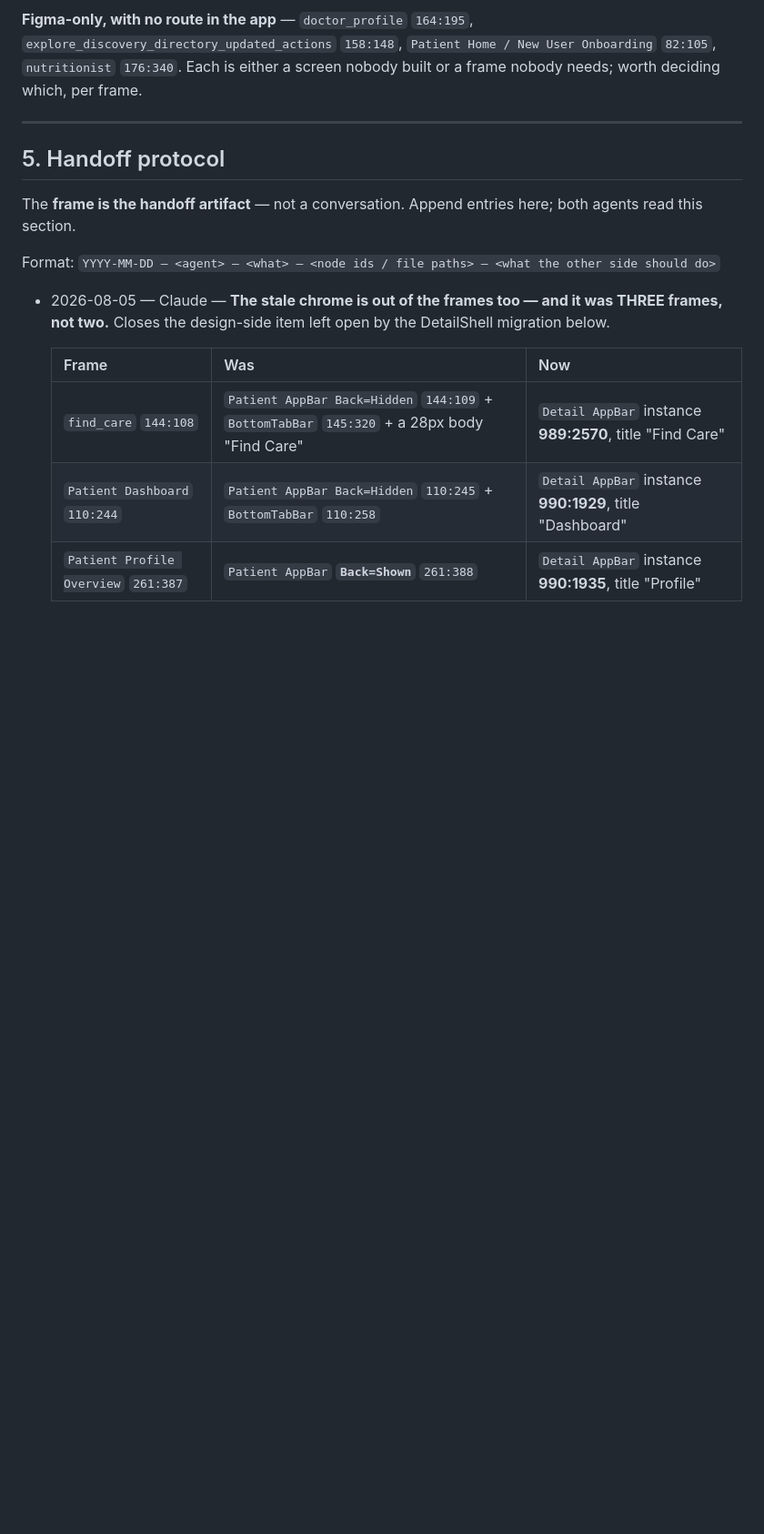
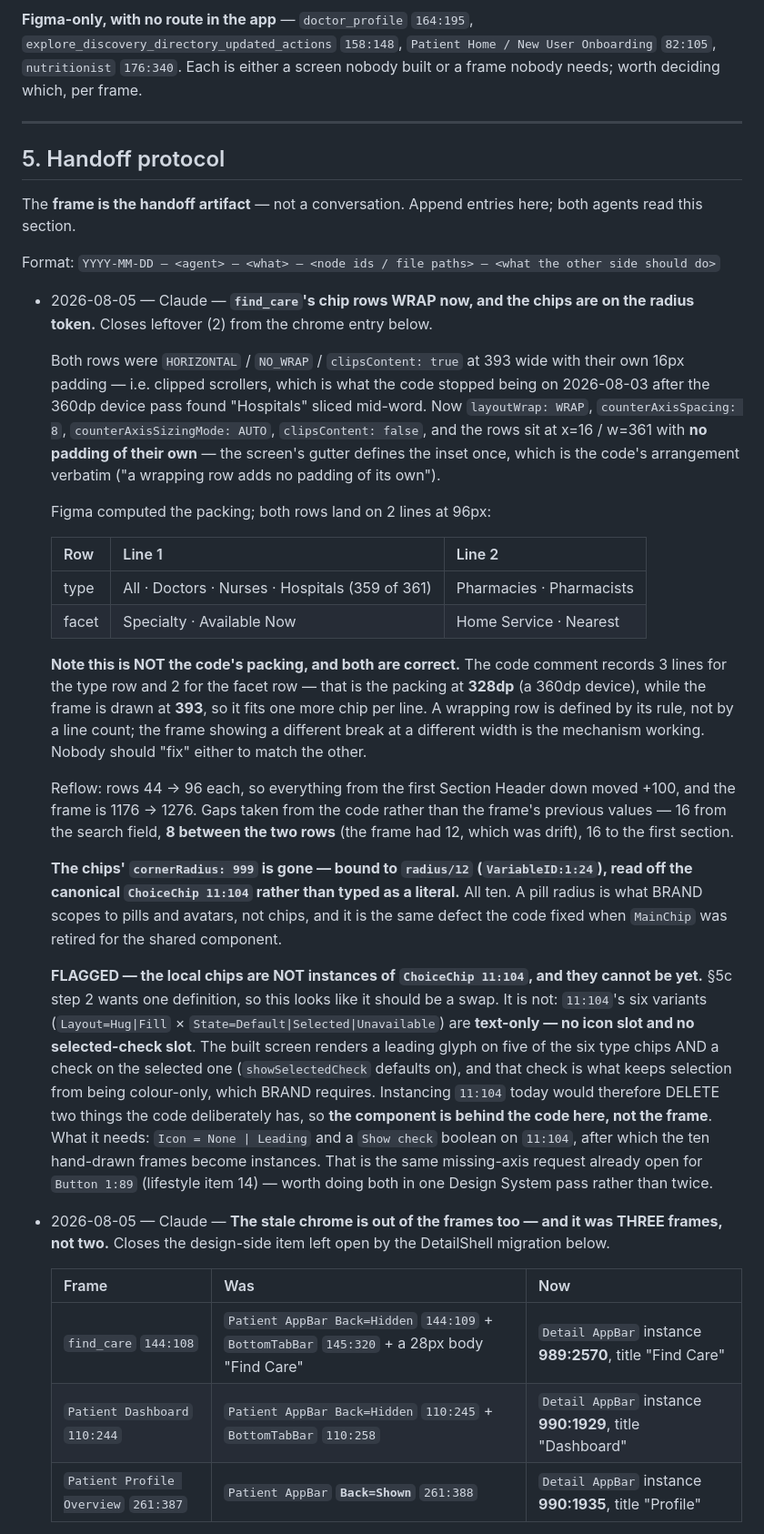
Before and after one commit to Omnexa-Labs/MedAPP, a Markdown page: docs/PIPELINE.md, the part around the change. Shown at 91% size. Rendered like a GitHub page; blank space fills up the shorter version.

Commit message:
docs(pipeline): find_care's chip rows wrap, and the chips take radius/12
Both rows were clipped horizontal scrollers, which is what the code stopped
being on 2026-08-03 when the 360dp pass found "Hospitals" sliced mid-word. They
now wrap, with an 8px line gap, no clipping, and no padding of their own - the
screen gutter defines the inset once, as the code does. Rows 44 -> 96, content
below +100, frame 1176 -> 1276.

The frame breaks into 2+2 lines where the code comment records 3+2. Both are
right: the code measured 328dp (a 360 device), the frame is 393, so it fits one
more chip per line. Recorded explicitly, because a line-count mismatch looks
like a bug and someone would "fix" one to match the other.

Also replaced cornerRadius 999 on all ten chips with a binding to radius/12,
read off the canonical ChoiceChip rather than typed as a literal. A pill radius
is what BRAND scopes to pills and avatars, and it is the same defect the code
fixed when MainChip was retired.

Not done, and flagged with the reason: the local chips are not instances of
ChoiceChip 11:104 and cannot be yet. Its six variants are text-only, with no
icon slot and no selected-check slot, while the built screen renders leading
glyphs on five type chips and a check on the selected one - and that check is
what stops selection being colour-only. Instancing it today would delete both.
The component is behind the code here, not the frame. It needs an
Icon = None | Leading and a Show check boolean, which pairs with the same
missing-axis request already open on Button 1:89.

Co-Authored-By: Claude Opus 5 <noreply@anthropic.com>

```diff
--- a/docs/PIPELINE.md
+++ b/docs/PIPELINE.md
@@ -181,6 +181,51 @@ The **frame is the handoff artifact** — not a conversation. Append entries her
 read this section.
 
 Format: `YYYY-MM-DD — <agent> — <what> — <node ids / file paths> — <what the other side should do>`
+
+- 2026-08-05 — Claude — **`find_care`'s chip rows WRAP now, and the chips are on the radius token.**
+  Closes leftover (2) from the chrome entry below.
+
+  Both rows were `HORIZONTAL` / `NO_WRAP` / `clipsContent: true` at 393 wide with their own 16px
+  padding — i.e. clipped scrollers, which is what the code stopped being on 2026-08-03 after the
+  360dp device pass found "Hospitals" sliced mid-word. Now `layoutWrap: WRAP`,
+  `counterAxisSpacing: 8`, `counterAxisSizingMode: AUTO`, `clipsContent: false`, and the rows sit at
+  x=16 / w=361 with **no padding of their own** — the screen's gutter defines the inset once, which
+  is the code's arrangement verbatim ("a wrapping row adds no padding of its own").
+
+  Figma computed the packing; both rows land on 2 lines at 96px:
+
+  | Row | Line 1 | Line 2 |
+  |---|---|---|
+  | type | All · Doctors · Nurses · Hospitals (359 of 361) | Pharmacies · Pharmacists |
+  | facet | Specialty · Available Now | Home Service · Nearest |
+
+  **Note this is NOT the code's packing, and both are correct.** The code comment records 3 lines for
+  the type row and 2 for the facet row — that is the packing at **328dp** (a 360dp device), while the
+  frame is drawn at **393**, so it fits one more chip per line. A wrapping row is defined by its rule,
+  not by a line count; the frame showing a different break at a different width is the mechanism
+  working. Nobody should "fix" either to match the other.
+
+  Reflow: rows 44 → 96 each, so everything from the first Section Header down moved +100, and the
+  frame is 1176 → 1276. Gaps taken from the code rather than the frame's previous values — 16 from the
+  search field, **8 between the two rows** (the frame had 12, which was drift), 16 to the first
+  section.
+
+  **The chips' `cornerRadius: 999` is gone — bound to `radius/12` (`VariableID:1:24`), read off the
+  canonical `ChoiceChip 11:104` rather than typed as a literal.** All ten. A pill radius is what
+  BRAND scopes to pills and avatars, not chips, and it is the same defect the code fixed when
+  `MainChip` was retired for the shared component.
+
+  **FLAGGED — the local chips are NOT instances of `ChoiceChip 11:104`, and they cannot be yet.**
+  §5c step 2 wants one definition, so this looks like it should be a swap. It is not: `11:104`'s six
+  variants (`Layout=Hug|Fill` × `State=Default|Selected|Unavailable`) are **text-only — no icon slot
+  and no selected-check slot**. The built screen renders a leading glyph on five of the six type chips
+  AND a check on the selected one (`showSelectedCheck` defaults on), and that check is what keeps
+  selection from being colour-only, which BRAND requires. Instancing `11:104` today would therefore
+  DELETE two things the code deliberately has, so **the component is behind the code here, not the
+  frame**.
+  What it needs: `Icon = None | Leading` and a `Show check` boolean on `11:104`, after which the ten
+  hand-drawn frames become instances. That is the same missing-axis request already open for
+  `Button 1:89` (lifestyle item 14) — worth doing both in one Design System pass rather than twice.
 
 - 2026-08-05 — Claude — **The stale chrome is out of the frames too — and it was THREE frames, not
   two.** Closes the design-side item left open by the DetailShell migration below.
```
